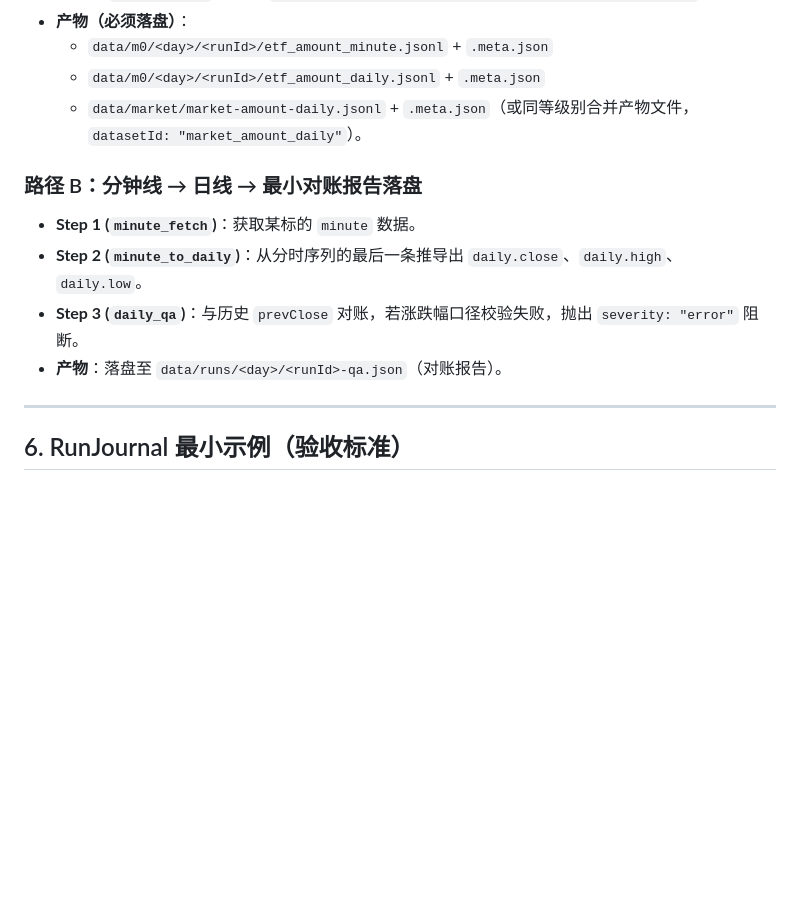
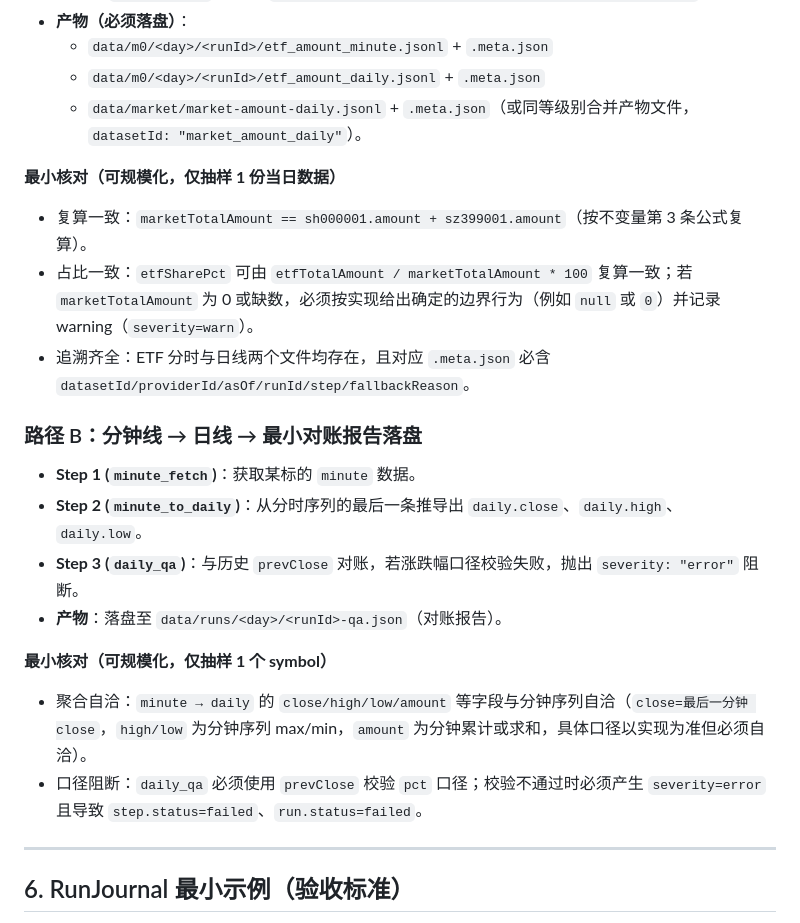
Before and after one commit to unana5577/a-stock-monitor, a Markdown page: docs/specs/M0验收规格.md, the part around the change. GitHub-like rendering; blank space fills up the shorter version.

Commit message:
docs: 补充M0 A/B路径最小抽样核对规则

```diff
--- a/docs/specs/M0验收规格.md
+++ b/docs/specs/M0验收规格.md
@@ -101,11 +101,20 @@ n8n 需通过 CLI 或 HTTP 调用 Runner，并传递以下必要参数：
   - `data/m0/<day>/<runId>/etf_amount_daily.jsonl` + `.meta.json`
   - `data/market/market-amount-daily.jsonl` + `.meta.json`（或同等级别合并产物文件，`datasetId: "market_amount_daily"`）。
 
+**最小核对（可规模化，仅抽样 1 份当日数据）**
+- 复算一致：`marketTotalAmount == sh000001.amount + sz399001.amount`（按不变量第 3 条公式复算）。
+- 占比一致：`etfSharePct` 可由 `etfTotalAmount / marketTotalAmount * 100` 复算一致；若 `marketTotalAmount` 为 0 或缺数，必须按实现给出确定的边界行为（例如 `null` 或 `0`）并记录 warning（`severity=warn`）。
+- 追溯齐全：ETF 分时与日线两个文件均存在，且对应 `.meta.json` 必含 `datasetId/providerId/asOf/runId/step/fallbackReason`。
+
 ### 路径 B：分钟线 → 日线 → 最小对账报告落盘
 - **Step 1 (`minute_fetch`)**：获取某标的 `minute` 数据。
 - **Step 2 (`minute_to_daily`)**：从分时序列的最后一条推导出 `daily.close`、`daily.high`、`daily.low`。
 - **Step 3 (`daily_qa`)**：与历史 `prevClose` 对账，若涨跌幅口径校验失败，抛出 `severity: "error"` 阻断。
 - **产物**：落盘至 `data/runs/<day>/<runId>-qa.json`（对账报告）。
+
+**最小核对（可规模化，仅抽样 1 个 symbol）**
+- 聚合自洽：`minute → daily` 的 `close/high/low/amount` 等字段与分钟序列自洽（`close=最后一分钟 close`，`high/low` 为分钟序列 max/min，`amount` 为分钟累计或求和，具体口径以实现为准但必须自洽）。
+- 口径阻断：`daily_qa` 必须使用 `prevClose` 校验 `pct` 口径；校验不通过时必须产生 `severity=error` 且导致 `step.status=failed`、`run.status=failed`。
 
 ---
 
```
